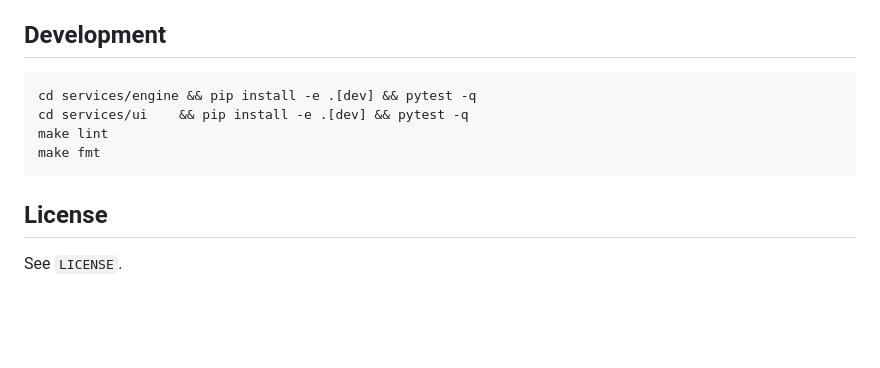
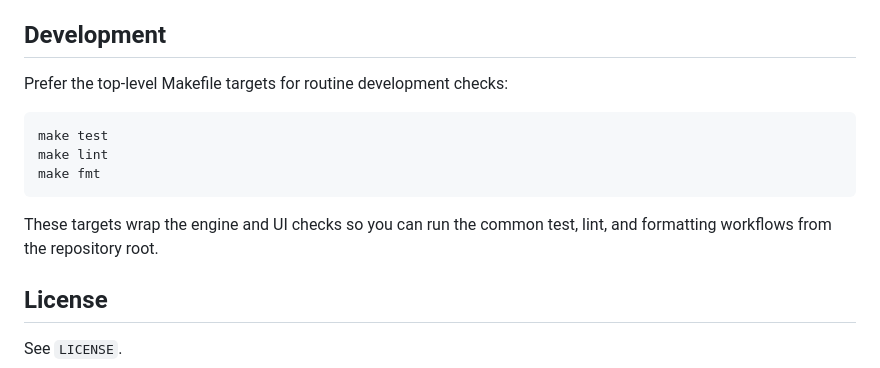
Before and after one commit to bcl1713/network-dashboard, a Markdown page: README.md, the part around the change. GitHub-like rendering; blank space fills up the shorter version.

Commit message:
docs: document top-level development make targets

````diff
--- a/README.md
+++ b/README.md
@@ -96,13 +96,17 @@ restart and restore procedures.
 
 ## Development
 
+Prefer the top-level Makefile targets for routine development checks:
+
 ```sh
-cd services/engine && pip install -e .[dev] && pytest -q
-cd services/ui    && pip install -e .[dev] && pytest -q
+make test
 make lint
 make fmt
 ```
 
+These targets wrap the engine and UI checks so you can run the common test,
+lint, and formatting workflows from the repository root.
+
 ## License
 
 See `LICENSE`.
````
